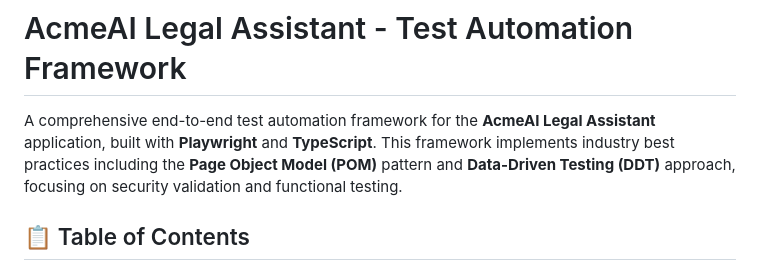
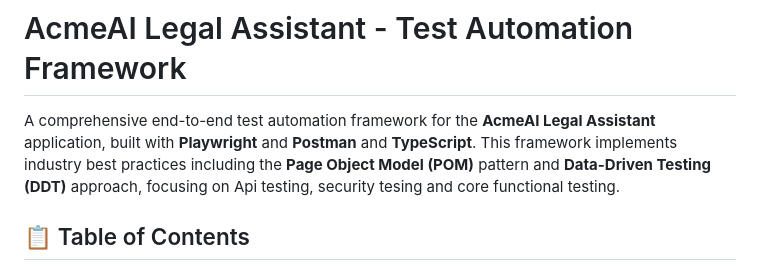
Before and after one commit to haris-bbil/AcmeAI_SQA-, a Markdown page: ReadMe.md, the part around the change. GitHub-like rendering.

Commit message:
Revise ReadMe to include Postman and API testing
Updated description to reflect changes in tools and focus areas.

```diff
--- a/ReadMe.md
+++ b/ReadMe.md
@@ -1,6 +1,6 @@
 # AcmeAI Legal Assistant - Test Automation Framework
 
-A comprehensive end-to-end test automation framework for the **AcmeAI Legal Assistant** application, built with **Playwright** and **TypeScript**. This framework implements industry best practices including the **Page Object Model (POM)** pattern and **Data-Driven Testing (DDT)** approach, focusing on security validation and functional testing.
+A comprehensive end-to-end test automation framework for the **AcmeAI Legal Assistant** application, built with **Playwright** and **Postman** and **TypeScript**. This framework implements industry best practices including the **Page Object Model (POM)** pattern and **Data-Driven Testing (DDT)** approach, focusing on Api testing, security tesing and core functional testing.
 
 ## 📋 Table of Contents
 
```
